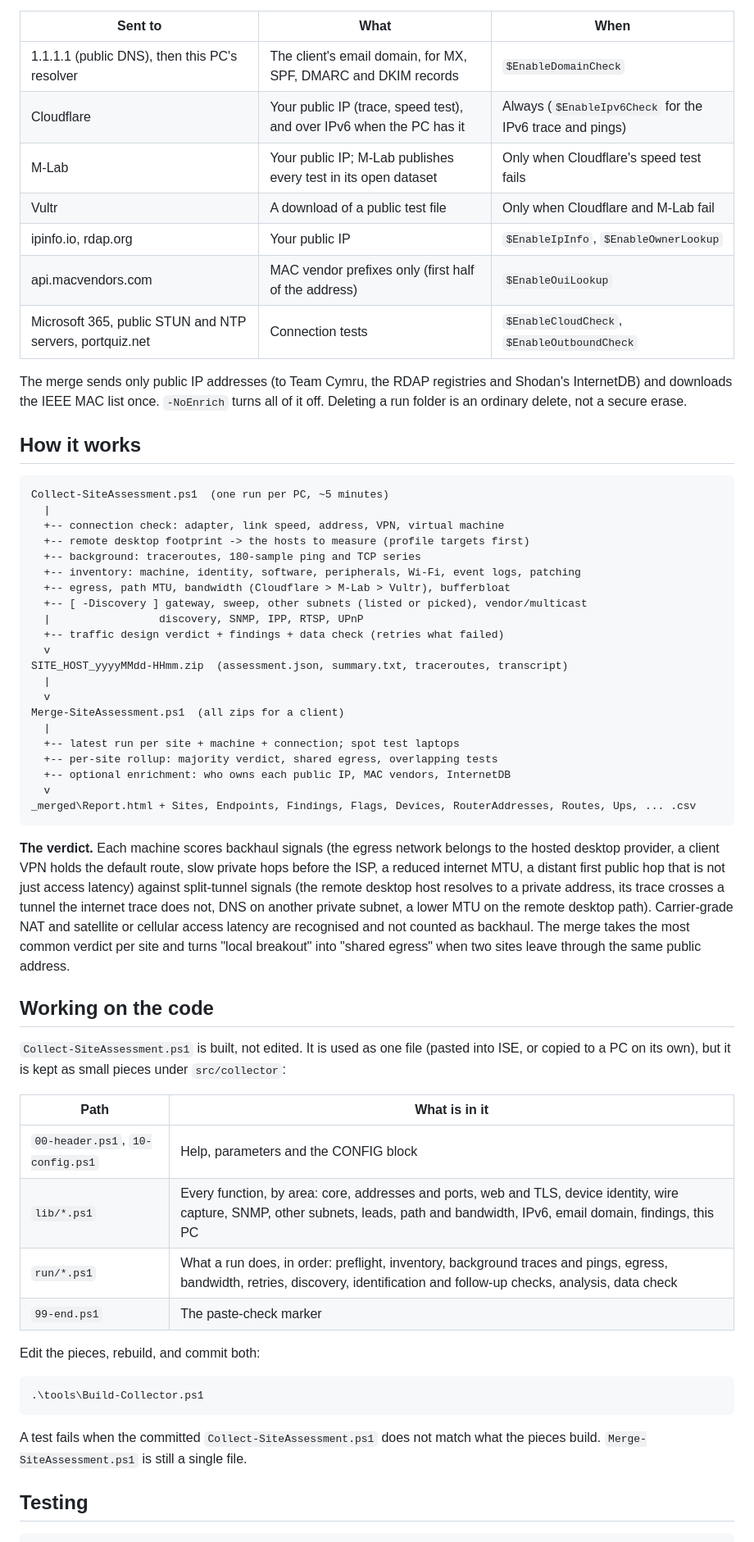
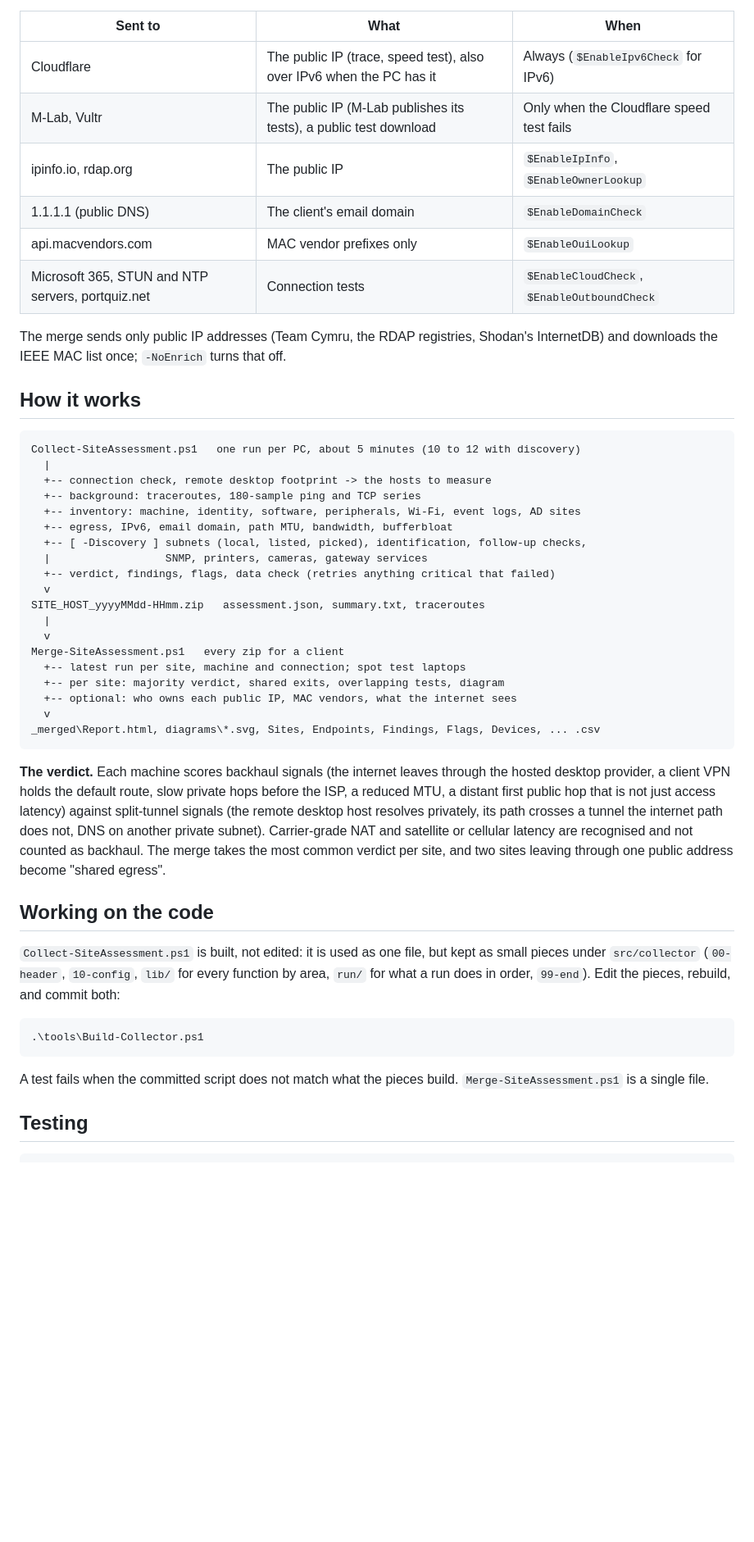
Before and after one commit to ZachGSnow/site-assessment, a Markdown page: README.md, the part around one of its changes. Shown at 82% size. GitHub-like rendering; blank space fills up the shorter version.

````diff
--- a/README.md
+++ b/README.md
@@ -83,62 +98,50 @@ What leaves the PC, and to whom:
 
 | Sent to | What | When |
 |---|---|---|
-| 1.1.1.1 (public DNS), then this PC's resolver | The client's email domain, for MX, SPF, DMARC and DKIM records | `$EnableDomainCheck` |
-| Cloudflare | Your public IP (trace, speed test), and over IPv6 when the PC has it | Always (`$EnableIpv6Check` for the IPv6 trace and pings) |
-| M-Lab | Your public IP; M-Lab publishes every test in its open dataset | Only when Cloudflare's speed test fails |
-| Vultr | A download of a public test file | Only when Cloudflare and M-Lab fail |
-| ipinfo.io, rdap.org | Your public IP | `$EnableIpInfo`, `$EnableOwnerLookup` |
-| api.macvendors.com | MAC vendor prefixes only (first half of the address) | `$EnableOuiLookup` |
-| Microsoft 365, public STUN and NTP servers, portquiz.net | Connection tests | `$EnableCloudCheck`, `$EnableOutboundCheck` |
+| Cloudflare | The public IP (trace, speed test), also over IPv6 when the PC has it | Always (`$EnableIpv6Check` for IPv6) |
+| M-Lab, Vultr | The public IP (M-Lab publishes its tests), a public test download | Only when the Cloudflare speed test fails |
+| ipinfo.io, rdap.org | The public IP | `$EnableIpInfo`, `$EnableOwnerLookup` |
+| 1.1.1.1 (public DNS) | The client's email domain | `$EnableDomainCheck` |
+| api.macvendors.com | MAC vendor prefixes only | `$EnableOuiLookup` |
+| Microsoft 365, STUN and NTP servers, portquiz.net | Connection tests | `$EnableCloudCheck`, `$EnableOutboundCheck` |
 
-The merge sends only public IP addresses (to Team Cymru, the RDAP registries and Shodan's InternetDB) and downloads the IEEE MAC list once. `-NoEnrich` turns all of it off. Deleting a run folder is an ordinary delete, not a secure erase.
+The merge sends only public IP addresses (Team Cymru, the RDAP registries, Shodan's InternetDB) and downloads the IEEE MAC list once; `-NoEnrich` turns that off.
 
 ## How it works
 
 ```
-Collect-SiteAssessment.ps1  (one run per PC, ~5 minutes)
+Collect-SiteAssessment.ps1   one run per PC, about 5 minutes (10 to 12 with discovery)
   |
-  +-- connection check: adapter, link speed, address, VPN, virtual machine
-  +-- remote desktop footprint -> the hosts to measure (profile targets first)
+  +-- connection check, remote desktop footprint -> the hosts to measure
   +-- background: traceroutes, 180-sample ping and TCP series
-  +-- inventory: machine, identity, software, peripherals, Wi-Fi, event logs, patching
-  +-- egress, path MTU, bandwidth (Cloudflare > M-Lab > Vultr), bufferbloat
-  +-- [ -Discovery ] gateway, sweep, other subnets (listed or picked), vendor/multicast
-  |                 discovery, SNMP, IPP, RTSP, UPnP
-  +-- traffic design verdict + findings + data check (retries what failed)
+  +-- inventory: machine, identity, software, peripherals, Wi-Fi, event logs, AD sites
+  +-- egress, IPv6, email domain, path MTU, bandwidth, bufferbloat
+  +-- [ -Discovery ] subnets (local, listed, picked), identification, follow-up checks,
+  |                  SNMP, printers, cameras, gateway services
+  +-- verdict, findings, flags, data check (retries anything critical that failed)
   v
-SITE_HOST_yyyyMMdd-HHmm.zip  (assessment.json, summary.txt, traceroutes, transcript)
+SITE_HOST_yyyyMMdd-HHmm.zip   assessment.json, summary.txt, traceroutes
   |
   v
-Merge-SiteAssessment.ps1  (all zips for a client)
-  |
-  +-- latest run per site + machine + connection; spot test laptops
-  +-- per-site rollup: majority verdict, shared egress, overlapping tests
-  +-- optional enrichment: who owns each public IP, MAC vendors, InternetDB
+Merge-SiteAssessment.ps1   every zip for a client
+  +-- latest run per site, machine and connection; spot test laptops
+  +-- per site: majority verdict, shared exits, overlapping tests, diagram
+  +-- optional: who owns each public IP, MAC vendors, what the internet sees
   v
-_merged\Report.html + Sites, Endpoints, Findings, Flags, Devices, RouterAddresses, Routes, Ups, ... .csv
+_merged\Report.html, diagrams\*.svg, Sites, Endpoints, Findings, Flags, Devices, ... .csv
 ```
 
-**The verdict.** Each machine scores backhaul signals (the egress network belongs to the hosted desktop provider, a client VPN holds the default route, slow private hops before the ISP, a reduced internet MTU, a distant first public hop that is not just access latency) against split-tunnel signals (the remote desktop host resolves to a private address, its trace crosses a tunnel the internet trace does not, DNS on another private subnet, a lower MTU on the remote desktop path). Carrier-grade NAT and satellite or cellular access latency are recognised and not counted as backhaul. The merge takes the most common verdict per site and turns "local breakout" into "shared egress" when two sites leave through the same public address.
+**The verdict.** Each machine scores backhaul signals (the internet leaves through the hosted desktop provider, a client VPN holds the default route, slow private hops before the ISP, a reduced MTU, a distant first public hop that is not just access latency) against split-tunnel signals (the remote desktop host resolves privately, its path crosses a tunnel the internet path does not, DNS on another private subnet). Carrier-grade NAT and satellite or cellular latency are recognised and not counted as backhaul. The merge takes the most common verdict per site, and two sites leaving through one public address become "shared egress".
 
 ## Working on the code
 
-`Collect-SiteAssessment.ps1` is built, not edited. It is used as one file (pasted into ISE, or copied to a PC on its own), but it is kept as small pieces under `src/collector`:
-
-| Path | What is in it |
-|---|---|
-| `00-header.ps1`, `10-config.ps1` | Help, parameters and the CONFIG block |
-| `lib/*.ps1` | Every function, by area: core, addresses and ports, web and TLS, device identity, wire capture, SNMP, other subnets, leads, path and bandwidth, IPv6, email domain, findings, this PC |
-| `run/*.ps1` | What a run does, in order: preflight, inventory, background traces and pings, egress, bandwidth, retries, discovery, identification and follow-up checks, analysis, data check |
-| `99-end.ps1` | The paste-check marker |
-
-Edit the pieces, rebuild, and commit both:
+`Collect-SiteAssessment.ps1` is built, not edited: it is used as one file, but kept as small pieces under `src/collector` (`00-header`, `10-config`, `lib/` for every function by area, `run/` for what a run does in order, `99-end`). Edit the pieces, rebuild, and commit both:
 
 ```powershell
 .\tools\Build-Collector.ps1
 ```
 
-A test fails when the committed `Collect-SiteAssessment.ps1` does not match what the pieces build. `Merge-SiteAssessment.ps1` is still a single file.
+A test fails when the committed script does not match what the pieces build. `Merge-SiteAssessment.ps1` is a single file.
 
 ## Testing
 
````
Also changed, not shown: other parts of README.md (+55 -49 lines), docs/report-overview.png.
